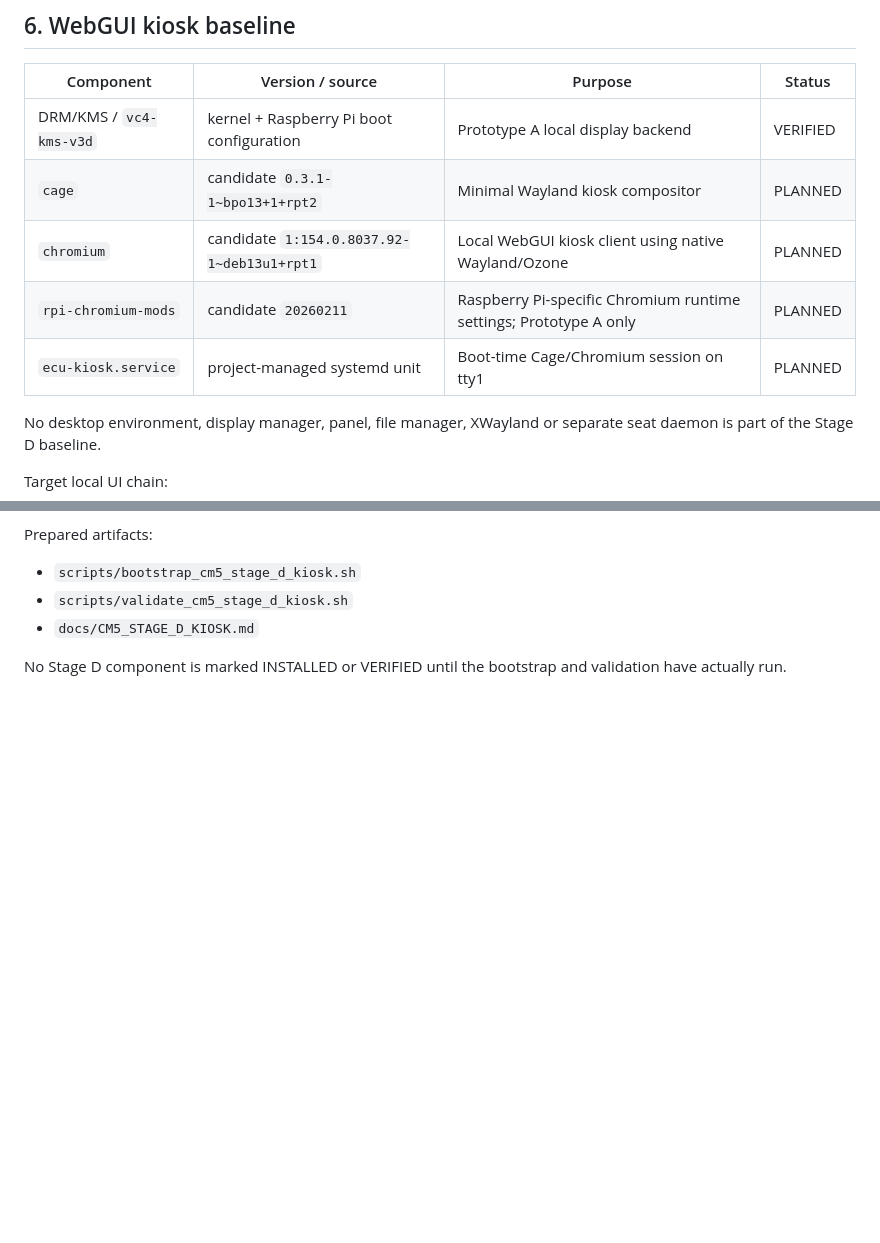
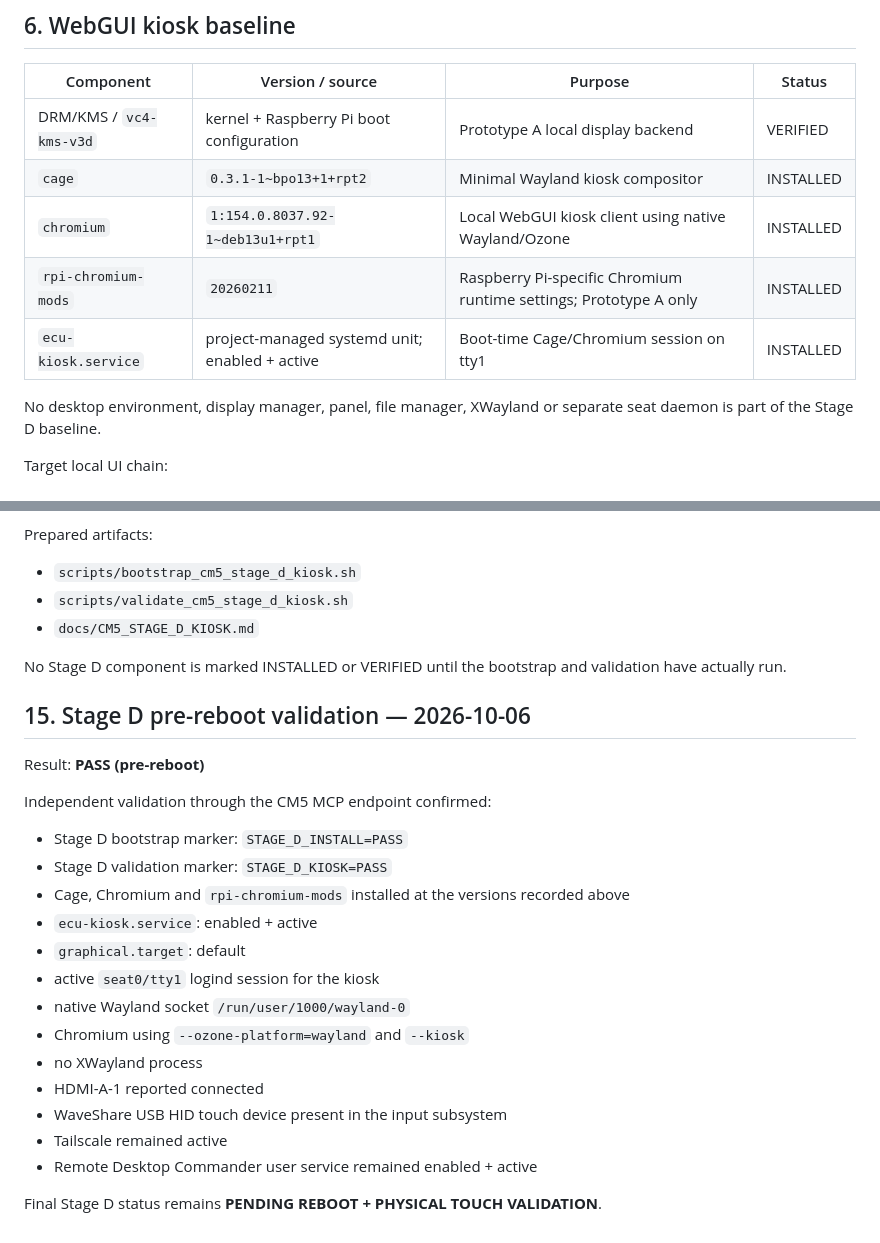
Before and after one commit to autoklinika/ECU_Platrorm_V2, a Markdown page: docs/CM5_INSTALLED_COMPONENTS.md, 2 parts joined by grey strips. Rendered like a GitHub page; blank space fills up the shorter version.

```diff
--- a/docs/CM5_INSTALLED_COMPONENTS.md
+++ b/docs/CM5_INSTALLED_COMPONENTS.md
@@ -82,10 +82,10 @@ Tailscale and Remote Desktop Commander are **development/maintenance tooling for
 | Component | Version / source | Purpose | Status |
 |---|---|---|---|
 | DRM/KMS / `vc4-kms-v3d` | kernel + Raspberry Pi boot configuration | Prototype A local display backend | VERIFIED |
-| `cage` | candidate `0.3.1-1~bpo13+1+rpt2` | Minimal Wayland kiosk compositor | PLANNED |
-| `chromium` | candidate `1:154.0.8037.92-1~deb13u1+rpt1` | Local WebGUI kiosk client using native Wayland/Ozone | PLANNED |
-| `rpi-chromium-mods` | candidate `20260211` | Raspberry Pi-specific Chromium runtime settings; Prototype A only | PLANNED |
-| `ecu-kiosk.service` | project-managed systemd unit | Boot-time Cage/Chromium session on tty1 | PLANNED |
+| `cage` | `0.3.1-1~bpo13+1+rpt2` | Minimal Wayland kiosk compositor | INSTALLED |
+| `chromium` | `1:154.0.8037.92-1~deb13u1+rpt1` | Local WebGUI kiosk client using native Wayland/Ozone | INSTALLED |
+| `rpi-chromium-mods` | `20260211` | Raspberry Pi-specific Chromium runtime settings; Prototype A only | INSTALLED |
+| `ecu-kiosk.service` | project-managed systemd unit; enabled + active | Boot-time Cage/Chromium session on tty1 | INSTALLED |
 
 No desktop environment, display manager, panel, file manager, XWayland or separate seat daemon is part of the Stage D baseline.
 
@@ -225,3 +225,26 @@ Prepared artifacts:
 - `docs/CM5_STAGE_D_KIOSK.md`
 
 No Stage D component is marked INSTALLED or VERIFIED until the bootstrap and validation have actually run.
+
+
+## 15. Stage D pre-reboot validation — 2026-10-06
+
+Result: **PASS (pre-reboot)**
+
+Independent validation through the CM5 MCP endpoint confirmed:
+
+- Stage D bootstrap marker: `STAGE_D_INSTALL=PASS`
+- Stage D validation marker: `STAGE_D_KIOSK=PASS`
+- Cage, Chromium and `rpi-chromium-mods` installed at the versions recorded above
+- `ecu-kiosk.service`: enabled + active
+- `graphical.target`: default
+- active `seat0/tty1` logind session for the kiosk
+- native Wayland socket `/run/user/1000/wayland-0`
+- Chromium using `--ozone-platform=wayland` and `--kiosk`
+- no XWayland process
+- HDMI-A-1 reported connected
+- WaveShare USB HID touch device present in the input subsystem
+- Tailscale remained active
+- Remote Desktop Commander user service remained enabled + active
+
+Final Stage D status remains **PENDING REBOOT + PHYSICAL TOUCH VALIDATION**.
```
Also changed, not shown: docs/CM5_STAGE_D_KIOSK.md (+25 -1 lines).
